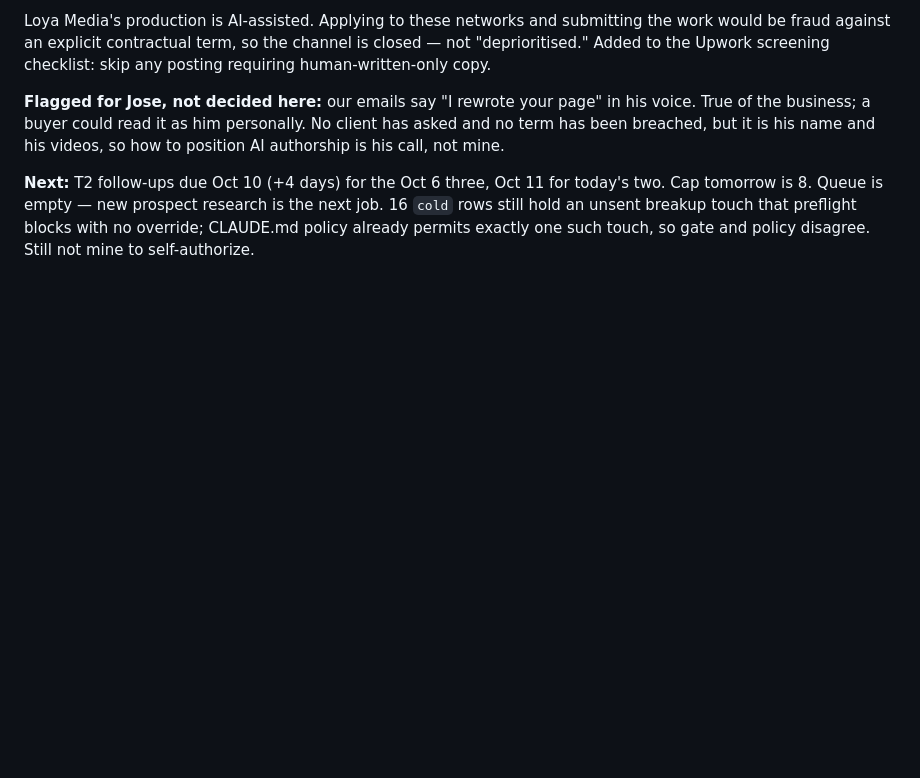
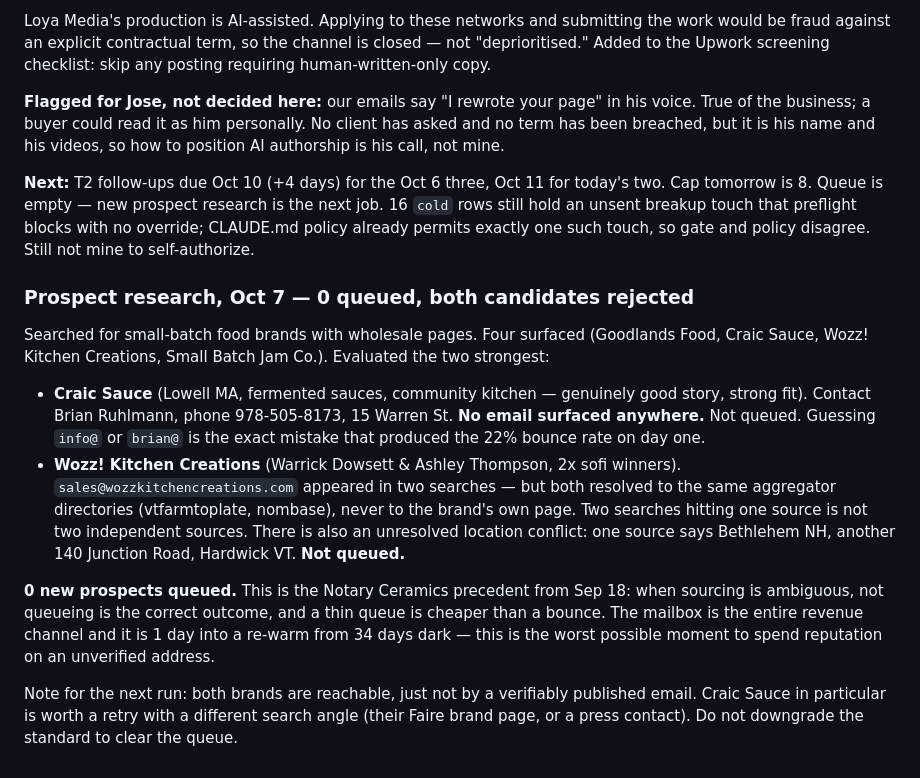
Before and after one commit to loya5475-coder/loyamedia, a Markdown page: ops/log.md, the part around the change. Drawn GitHub-style; blank space fills up the shorter version.

Commit message:
Prospect research Oct 7: 0 queued, both candidates failed verification
Craic Sauce: no email surfaced at all, only a phone number. Wozz! Kitchen
Creations: the address appeared twice but both hits resolved to the same
aggregator directories rather than the brand's own page, and the listed
location conflicts between two sources.

Neither meets the rule that addresses come from a brand's own published
page. Recording zero rather than relaxing the standard to fill the queue --
the mailbox is one day into a re-warm from 34 days dark, which is the worst
moment to spend sender reputation on a guess. Same call as Notary Ceramics
on Sep 18.

Both brands are reachable, just not yet verifiably by email. Noted for a
retry with a different search angle.

Co-Authored-By: Claude Opus 5 <noreply@anthropic.com>
Claude-Session: https://claude.ai/code/session_01Q9xp5jYqYxekTc6m7ZTKWn

```diff
--- a/ops/log.md
+++ b/ops/log.md
@@ -1249,3 +1249,31 @@ today's two. Cap tomorrow is 8. Queue is empty — new prospect research is the
 next job. 16 `cold` rows still hold an unsent breakup touch that preflight
 blocks with no override; CLAUDE.md policy already permits exactly one such
 touch, so gate and policy disagree. Still not mine to self-authorize.
+
+### Prospect research, Oct 7 — 0 queued, both candidates rejected
+
+Searched for small-batch food brands with wholesale pages. Four surfaced
+(Goodlands Food, Craic Sauce, Wozz! Kitchen Creations, Small Batch Jam Co.).
+Evaluated the two strongest:
+
+- **Craic Sauce** (Lowell MA, fermented sauces, community kitchen — genuinely
+  good story, strong fit). Contact Brian Ruhlmann, phone 978-505-8173, 15 Warren
+  St. **No email surfaced anywhere.** Not queued. Guessing `info@` or
+  `brian@` is the exact mistake that produced the 22% bounce rate on day one.
+- **Wozz! Kitchen Creations** (Warrick Dowsett & Ashley Thompson, 2x sofi
+  winners). `sales@wozzkitchencreations.com` appeared in two searches — but both
+  resolved to the same aggregator directories (vtfarmtoplate, nombase), never to
+  the brand's own page. Two searches hitting one source is not two independent
+  sources. There is also an unresolved location conflict: one source says
+  Bethlehem NH, another 140 Junction Road, Hardwick VT. **Not queued.**
+
+**0 new prospects queued.** This is the Notary Ceramics precedent from Sep 18:
+when sourcing is ambiguous, not queueing is the correct outcome, and a thin
+queue is cheaper than a bounce. The mailbox is the entire revenue channel and it
+is 1 day into a re-warm from 34 days dark — this is the worst possible moment to
+spend reputation on an unverified address.
+
+Note for the next run: both brands are reachable, just not by a verifiably
+published email. Craic Sauce in particular is worth a retry with a different
+search angle (their Faire brand page, or a press contact). Do not downgrade the
+standard to clear the queue.
```
